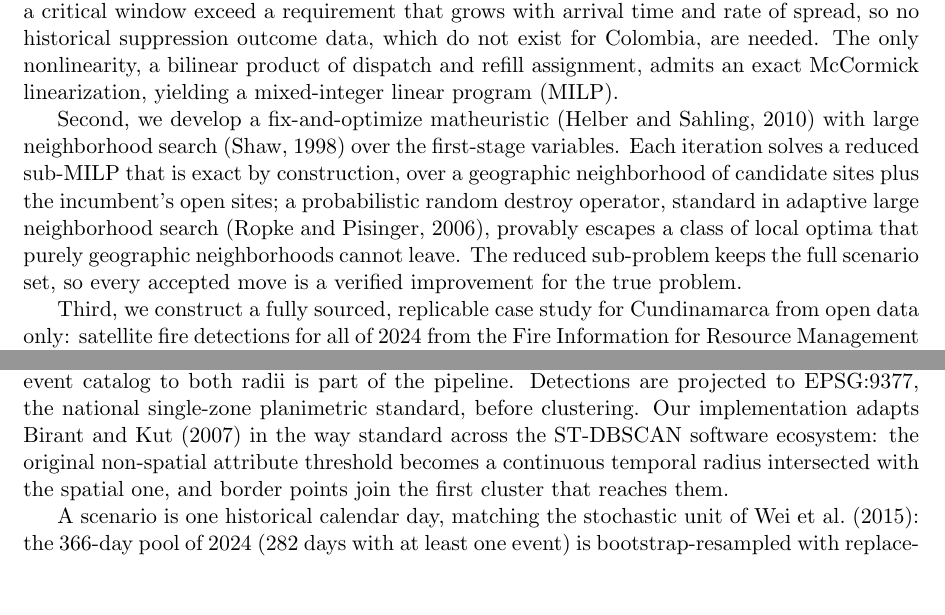
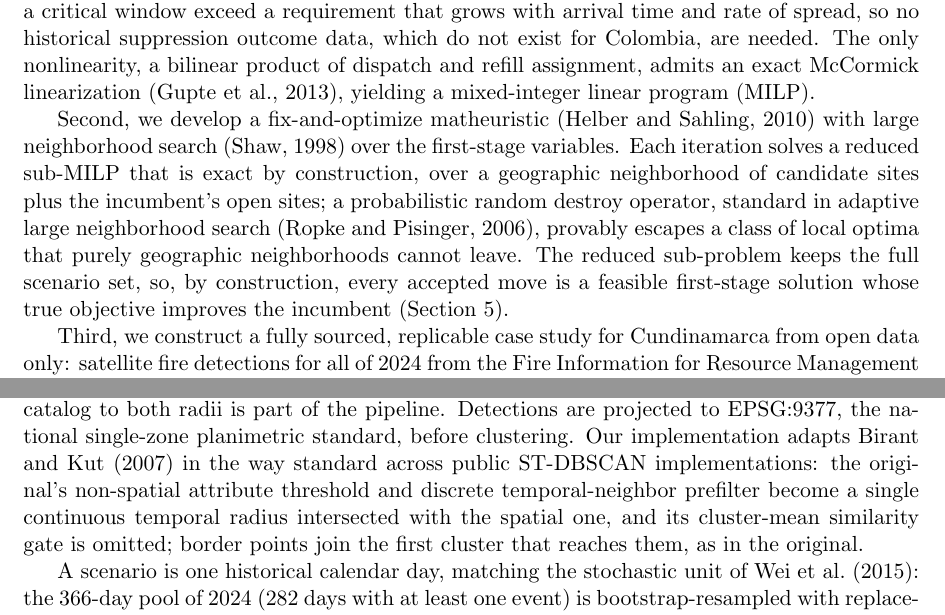
Before and after one commit to JaimePesca/wildfire-basing, a LaTeX paper (paper/main.tex): two parts of pages 2 and 9 of 19 before the commit and two parts of pages 2 and 9 of 20 after it, joined at a grey line, cut so that both start at the same text, the shorter picture padded with empty space. Compiled offline with pdfLaTeX.

Commit message:
Bloque D: cita McCormick, argumento by-construction y ST-DBSCAN preciso
(7) La exactitud de la envolvente de McCormick para producto binario
por variable acotada se cita a Gupte, Ahmed, Cheon y Dey (2013), SIAM
J. Optim. 23(2):721-744, enunciado verificado a texto completo en la
version publicada (pp. 724 y 728); citada en la introduccion y en la
seccion 3.3. (10) La frase sobre el subproblema reducido se reescribe
como argumento propio by construction remitiendo a la seccion 5, sin
forzar cita. (16) La frase de adaptacion de ST-DBSCAN se reescribe
sobre el texto completo de Birant y Kut (2007) y tres implementaciones
publicas leidas en codigo (st-dbscan PyPI, stdbscan CRAN, py-st-dbscan):
el original usa umbral sobre atributo no espacial mas prefiltro
temporal discreto y compuerta de similitud contra la media del cluster;
la adaptacion estandar (radio temporal continuo intersectado, sin
compuerta) es la que implementan las tres; puntos borde al primer
cluster, igual que el original.

Co-Authored-By: Claude Fable 5 <noreply@anthropic.com>

```diff
--- a/paper/main.tex
+++ b/paper/main.tex
@@ -107,8 +107,8 @@ within a critical window exceed a requirement that grows with arrival
 time and rate of spread, so no historical suppression outcome data,
 which do not exist for Colombia, are needed. The only nonlinearity, a
 bilinear product of dispatch and refill assignment, admits an exact
-McCormick linearization, yielding a mixed-integer linear program
-(MILP).
+McCormick linearization \citep{gupte2013}, yielding a mixed-integer
+linear program (MILP).
 
 Second, we develop a fix-and-optimize matheuristic
 \citep{helber2010} with large neighborhood search \citep{shaw1998}
@@ -118,8 +118,9 @@ of candidate sites plus the incumbent's open sites; a probabilistic
 random destroy operator, standard in adaptive large neighborhood
 search \citep{ropke2006}, provably escapes a class of local optima
 that purely geographic neighborhoods cannot leave. The reduced
-sub-problem keeps the full scenario set, so every accepted move is a
-verified improvement for the true problem.
+sub-problem keeps the full scenario set, so, by construction, every
+accepted move is a feasible first-stage solution whose true objective
+improves the incumbent (Section~\ref{sec:method}).
 
 Third, we construct a fully sourced, replicable case study for
 Cundinamarca from open data only: satellite fire detections for all of
@@ -522,10 +524,12 @@ anchored on revisit and persistence; sensitivity of the event catalog
 to both radii is part of the pipeline. Detections are projected to
 EPSG:9377, the national single-zone planimetric standard, before
 clustering. Our implementation adapts \citet{birant2007} in the way
-standard across the ST-DBSCAN software ecosystem: the original
-non-spatial attribute threshold becomes a continuous temporal radius
-intersected with the spatial one, and border points join the first
-cluster that reaches them.
+standard across public ST-DBSCAN implementations: the original's
+non-spatial attribute threshold and discrete temporal-neighbor
+prefilter become a single continuous temporal radius intersected with
+the spatial one, and its cluster-mean similarity gate is omitted;
+border points join the first cluster that reaches them, as in the
+original.
 
 A scenario is one historical calendar day, matching the stochastic
 unit of \citet{wei2015}: the 366-day pool of 2024 (282 days with at
```
Also changed, not shown: paper/references.bib (+11 -0 lines), paper/main.tex (3 more changed lines).
